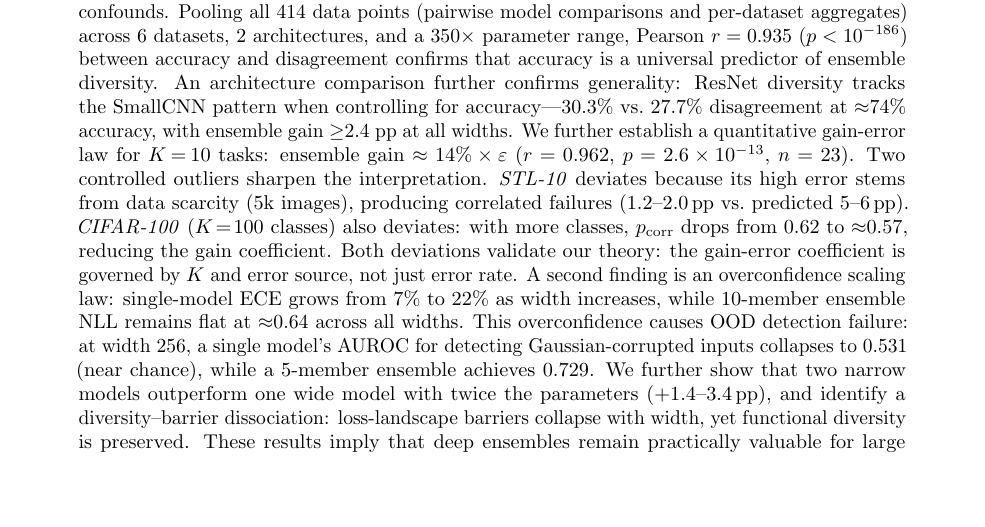
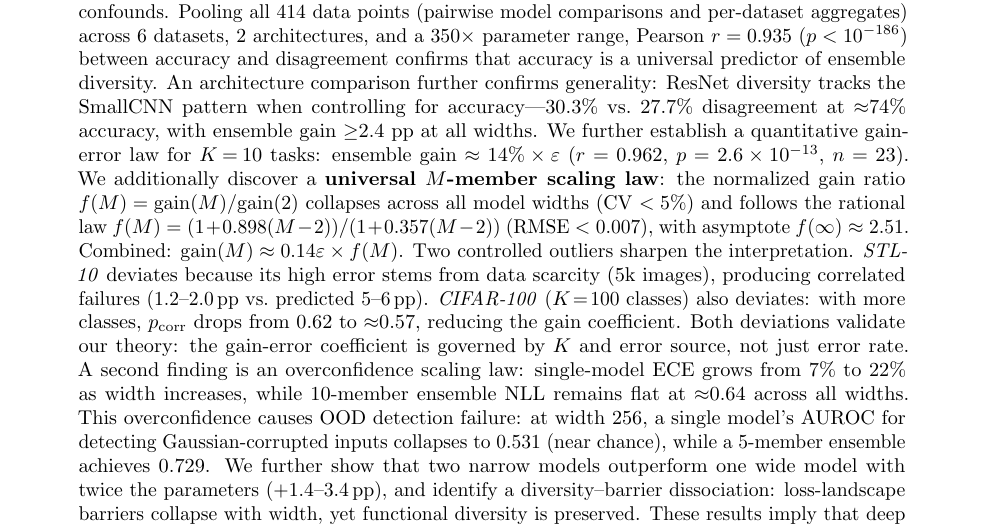
Before and after one commit to mbottoni/scaling-ensembles, a LaTeX paper (reports/scaling_ensembles_report.tex): part of page 1 of 31 before the commit and part of page 1 of 30 after it, cut so that both start at the same text, the shorter picture padded with empty space. Compiled offline with pdfLaTeX.

Commit message:
Add universal M-member scaling law to abstract
Adds gain(M)≈0.14ε×f(M) where f(M)=(1+0.898(M-2))/(1+0.357(M-2))
with f(inf)≈2.51 to the abstract as a major new finding.

```diff
--- a/reports/scaling_ensembles_report.tex
+++ b/reports/scaling_ensembles_report.tex
@@ -53,7 +53,12 @@ controlling for accuracy---30.3\% vs.\ 27.7\% disagreement at
 ${\approx}74\%$ accuracy, with ensemble gain ${\geq}2.4$ pp at all widths.
 We further establish a quantitative gain-error law for $K\!=\!10$ tasks:
 ensemble gain $\approx 14\%\times\varepsilon$ ($r=0.962$, $p=2.6\times 10^{-13}$,
-$n=23$).  Two controlled outliers sharpen the interpretation.
+$n=23$).  We additionally discover a \textbf{universal $M$-member scaling law}:
+the normalized gain ratio $f(M)=\mathrm{gain}(M)/\mathrm{gain}(2)$ collapses
+across all model widths (CV $<5\%$) and follows the rational law
+$f(M)=(1+0.898(M-2))/(1+0.357(M-2))$ (RMSE $<0.007$), with asymptote
+$f(\infty)\approx 2.51$.  Combined: $\mathrm{gain}(M) \approx 0.14\varepsilon\times f(M)$.
+Two controlled outliers sharpen the interpretation.
 \emph{STL-10} deviates because its high error stems from data scarcity
 (5k images), producing correlated failures (1.2--2.0\,pp vs.\ predicted
 5--6\,pp).  \emph{CIFAR-100} ($K\!=\!100$ classes) also deviates: with
```
